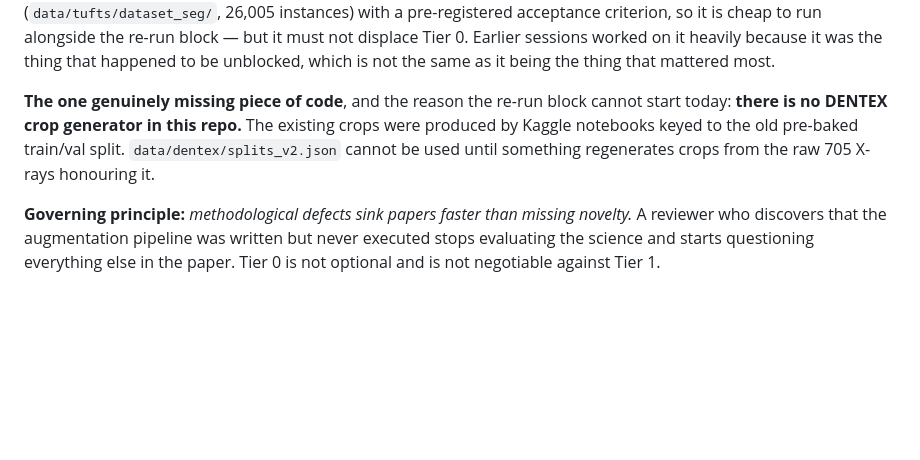
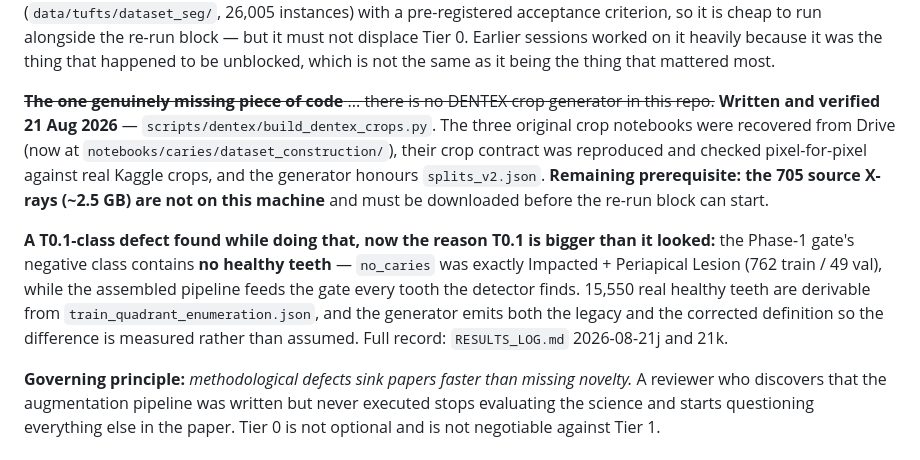
Before and after one commit to csdeepak/An-Intelligent-Dental-Assisting-System-for-Dentists-in-Cavity-and-Periodontal-Disease-Detection, a Markdown page: docs/research/PUBLICATION_TODO.md, the part around the change. GitHub-like rendering; blank space fills up the shorter version.

Commit message:
docs: mark the crop-generator gap closed, record the gate defect in the tier list
The status block said the missing DENTEX crop generator was what blocked the
re-run block. It exists now and is verified, so the remaining prerequisite is
just the 705 source X-rays.

Also promotes the negative-class finding into the tier list, since it makes T0.1
larger than "enable the augmentation": the gate was never trained against healthy
teeth at all.

Co-Authored-By: Claude Opus 5 <noreply@anthropic.com>

```diff
--- a/docs/research/PUBLICATION_TODO.md
+++ b/docs/research/PUBLICATION_TODO.md
@@ -34,10 +34,21 @@ the re-run block — but it must not displace Tier 0. Earlier sessions worked on
 because it was the thing that happened to be unblocked, which is not the same as it being the
 thing that mattered most.
 
-**The one genuinely missing piece of code**, and the reason the re-run block cannot start
-today: **there is no DENTEX crop generator in this repo.** The existing crops were produced by
-Kaggle notebooks keyed to the old pre-baked train/val split. `data/dentex/splits_v2.json`
-cannot be used until something regenerates crops from the raw 705 X-rays honouring it.
+~~**The one genuinely missing piece of code** ... there is no DENTEX crop generator in this
+repo.~~ **Written and verified 21 Aug 2026** — `scripts/dentex/build_dentex_crops.py`. The
+three original crop notebooks were recovered from Drive (now at
+`notebooks/caries/dataset_construction/`), their crop contract was reproduced and checked
+pixel-for-pixel against real Kaggle crops, and the generator honours `splits_v2.json`.
+**Remaining prerequisite: the 705 source X-rays (~2.5 GB) are not on this machine** and must be
+downloaded before the re-run block can start.
+
+**A T0.1-class defect found while doing that, now the reason T0.1 is bigger than it looked:**
+the Phase-1 gate's negative class contains **no healthy teeth** — `no_caries` was exactly
+Impacted + Periapical Lesion (762 train / 49 val), while the assembled pipeline feeds the gate
+every tooth the detector finds. 15,550 real healthy teeth are derivable from
+`train_quadrant_enumeration.json`, and the generator emits both the legacy and the corrected
+definition so the difference is measured rather than assumed. Full record:
+`RESULTS_LOG.md` 2026-08-21j and 21k.
 
 
 
```
